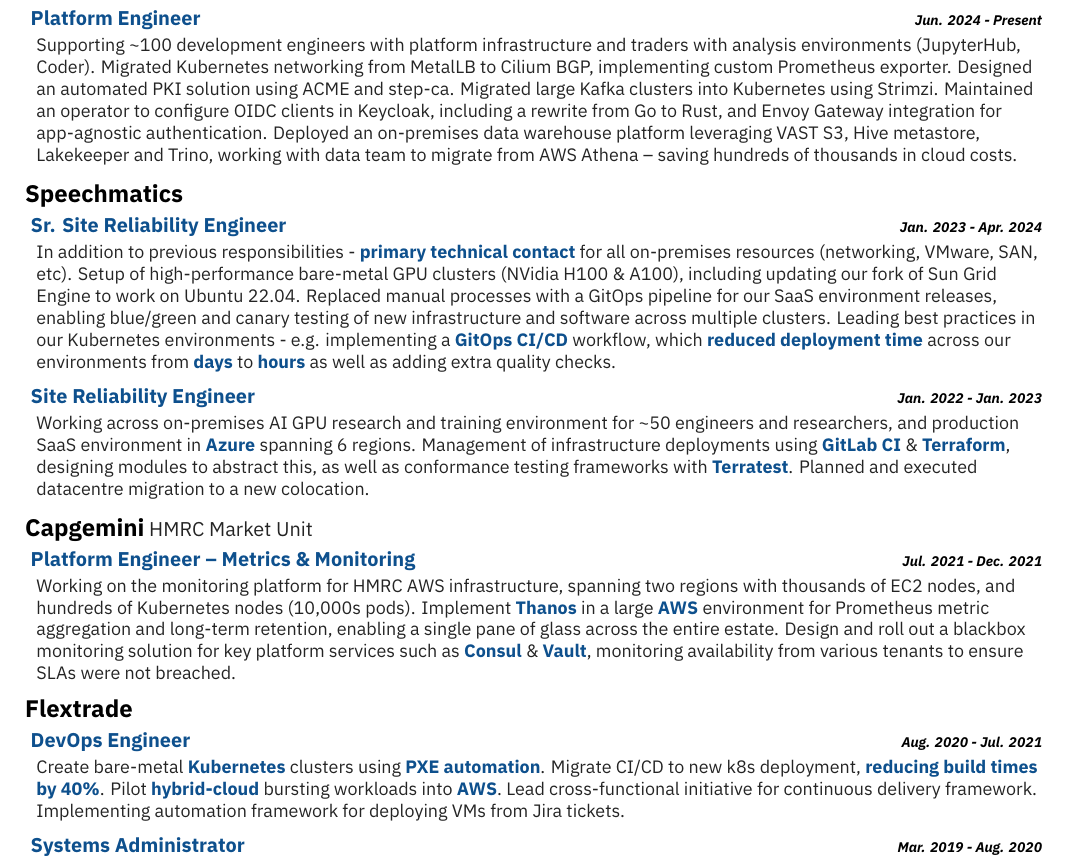
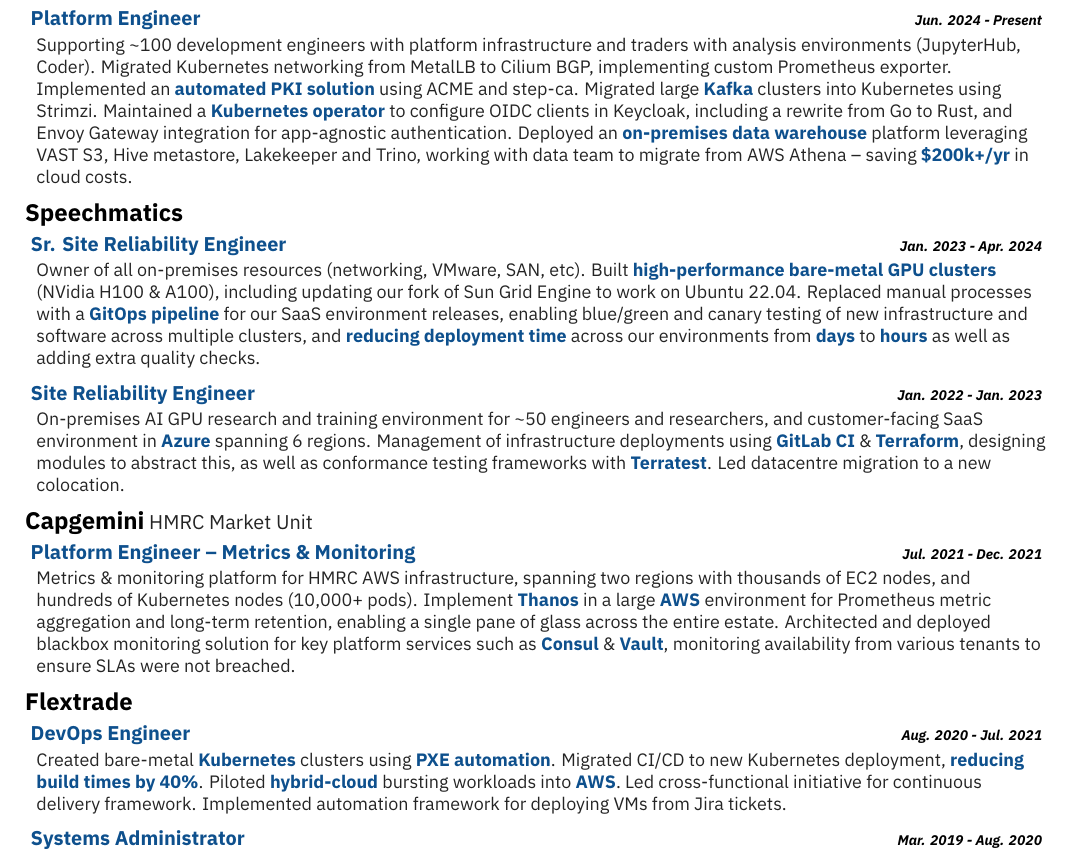
Before and after one commit to aw1cks/curriculum-vitae, a LaTeX CV (cv.tex): part of the page, cut so that both start at the same text. Compiled offline with XeLaTeX.

Commit message:
Rewording

```diff
--- a/cv.tex
+++ b/cv.tex
@@ -44,44 +44,42 @@
     \cvJob{Platform Engineer}{\cvDateRange{Jun. 2024}{Present}}{
       Supporting \textasciitilde100 development engineers with platform infrastructure and traders with analysis environments (JupyterHub, Coder).
       Migrated Kubernetes networking from MetalLB to Cilium BGP, implementing custom Prometheus exporter.
-      Designed an automated PKI solution using ACME and step-ca.
-      Migrated large Kafka clusters into Kubernetes using Strimzi.
-      Maintained an operator to configure OIDC clients in Keycloak, including a rewrite from Go to Rust, and Envoy Gateway integration for app-agnostic authentication.
-      Deployed an on-premises data warehouse platform leveraging VAST S3, Hive metastore, Lakekeeper and Trino, working with data team to migrate from AWS Athena -- saving hundreds of thousands in cloud costs.
+      Implemented an \accentText{automated PKI solution} using ACME and step-ca.
+      Migrated large \accentText{Kafka} clusters into Kubernetes using Strimzi.
+      Maintained a \accentText{Kubernetes operator} to configure OIDC clients in Keycloak, including a rewrite from Go to Rust, and Envoy Gateway integration for app-agnostic authentication.
+      Deployed an \accentText{on-premises data warehouse} platform leveraging VAST S3, Hive metastore, Lakekeeper and Trino, working with data team to migrate from AWS Athena -- saving \accentText{\$200k+/yr} in cloud costs.
     }
   }
   \cvCompany{Speechmatics}{
     \cvJob{Sr. Site Reliability Engineer}{\cvDateRange{Jan. 2023}{Apr. 2024}}{
-      In addition to previous responsibilities -
-      \accentText{primary technical contact} for all on-premises resources (networking, VMware, SAN, etc).
-      Setup of high-performance bare-metal GPU clusters (NVidia H100 \& A100), including updating our fork of Sun Grid Engine to work on Ubuntu 22.04.
-      Replaced manual processes with a GitOps pipeline for our SaaS environment releases, enabling blue/green and canary testing of new infrastructure and software across multiple clusters.
-      Leading best practices in our Kubernetes environments - e.g. implementing a \accentText{GitOps CI/CD} workflow, which \accentText{reduced deployment time} across our environments
-      from \accentText{days} to \accentText{hours} as well as adding extra quality checks.
+      Owner of all on-premises resources (networking, VMware, SAN, etc).
+      Built \accentText{high-performance bare-metal GPU clusters} (NVidia H100 \& A100), including updating our fork of Sun Grid Engine to work on Ubuntu 22.04.
+      Replaced manual processes with a \accentText{GitOps pipeline} for our SaaS environment releases, enabling blue/green and canary testing of new infrastructure and software across multiple clusters,
+      and \accentText{reducing deployment time} across our environments from \accentText{days} to \accentText{hours} as well as adding extra quality checks.
     }
     \cvJob{Site Reliability Engineer}{\cvDateRange{Jan. 2022}{Jan. 2023}}{
-      Working across on-premises AI GPU research and training environment for \textasciitilde50 engineers and researchers, and production SaaS environment in \accentText{Azure} spanning 6 regions.
+      On-premises AI GPU research and training environment for \textasciitilde50 engineers and researchers, and customer-facing SaaS environment in \accentText{Azure} spanning 6 regions.
       Management of infrastructure deployments using \accentText{GitLab CI} \& \accentText{Terraform}, designing modules to abstract this,
       as well as conformance testing frameworks with \accentText{Terratest}.
-      Planned and executed datacentre migration to a new colocation.
+      Led datacentre migration to a new colocation.
     }
   }
   \cvCompany[HMRC Market Unit]{Capgemini}{
     \cvJob{Platform Engineer -- Metrics \& Monitoring}{\cvDateRange{Jul. 2021}{Dec. 2021}}{
-      Working on the monitoring platform for HMRC AWS infrastructure, spanning two regions with thousands of EC2 nodes, and hundreds of Kubernetes nodes (10,000s pods).
+      Metrics \& monitoring platform for HMRC AWS infrastructure, spanning two regions with thousands of EC2 nodes, and hundreds of Kubernetes nodes (10,000+ pods).
       Implement \accentText{Thanos} in a large \accentText{AWS} environment for Prometheus metric aggregation and long-term retention,
       enabling a single pane of glass across the entire estate.
-      Design and roll out a blackbox monitoring solution for key platform services such as \accentText{Consul} \& \accentText{Vault},
+      Architected and deployed blackbox monitoring solution for key platform services such as \accentText{Consul} \& \accentText{Vault},
       monitoring availability from various tenants to ensure SLAs were not breached.
     }
   }
   \cvCompany{Flextrade}{
     \cvJob{DevOps Engineer}{\cvDateRange{Aug. 2020}{Jul. 2021}}{
-      Create bare-metal \accentText{Kubernetes} clusters using \accentText{PXE automation}.
-      Migrate CI/CD to new k8s deployment, \accentText{reducing build times by 40\%}.
-      Pilot \accentText{hybrid-cloud} bursting workloads into \accentText{AWS}.
-      Lead cross-functional initiative for continuous delivery framework.
-      Implementing automation framework for deploying VMs from Jira tickets.
+      Created bare-metal \accentText{Kubernetes} clusters using \accentText{PXE automation}.
+      Migrated CI/CD to new Kubernetes deployment, \accentText{reducing build times by 40\%}.
+      Piloted \accentText{hybrid-cloud} bursting workloads into \accentText{AWS}.
+      Led cross-functional initiative for continuous delivery framework.
+      Implemented automation framework for deploying VMs from Jira tickets.
     }
     \cvJob{Systems Administrator}{\cvDateRange{Mar. 2019}{Aug. 2020}}{
       Operations \& incident response in a complex on-premises, multi-tenant SaaS environment.
```
